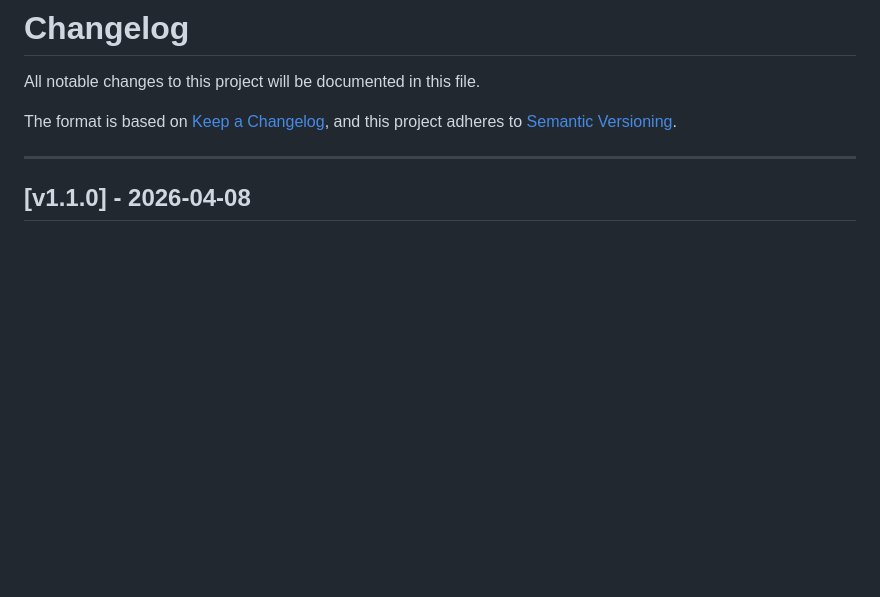
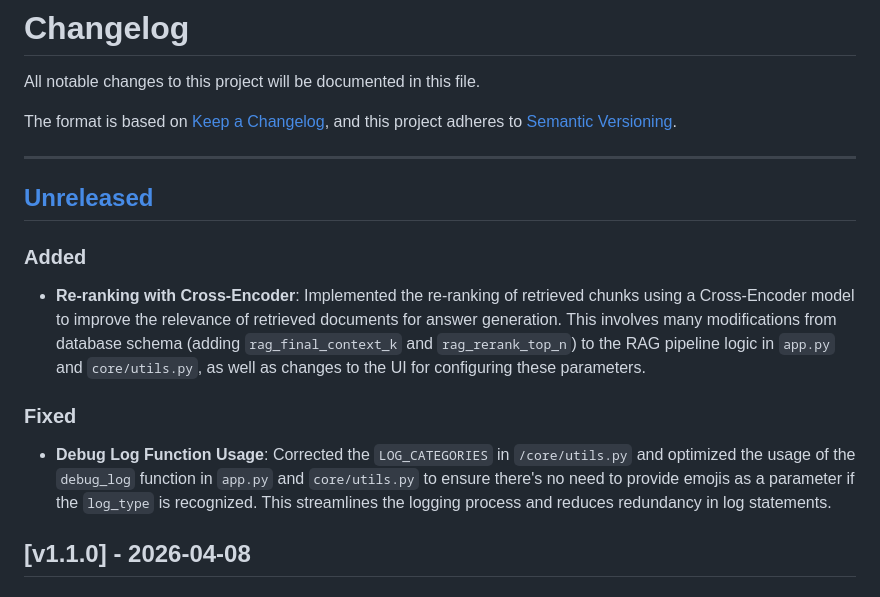
Before and after one commit to ebesxiteen/smartdoc-ai, a Markdown page: CHANGELOG.md, the part around one of its changes. Drawn GitHub-style; blank space fills up the shorter version.

Commit message:
docs(CHANGELOG.md): update 'CHANGELOG.md' to up-to-date within the system

```diff
--- a/CHANGELOG.md
+++ b/CHANGELOG.md
@@ -6,6 +6,16 @@ The format is based on [Keep a Changelog](https://keepachangelog.com/en/1.0.0/),
 and this project adheres to [Semantic Versioning](https://semver.org/spec/v2.0.0.html).
 
 ---
+
+## [Unreleased]
+
+### Added
+
+- **Re-ranking with Cross-Encoder**: Implemented the re-ranking of retrieved chunks using a Cross-Encoder model to improve the relevance of retrieved documents for answer generation. This involves many modifications from database schema (adding `rag_final_context_k` and `rag_rerank_top_n`) to the RAG pipeline logic in `app.py` and `core/utils.py`, as well as changes to the UI for configuring these parameters.
+
+### Fixed
+
+- **Debug Log Function Usage**: Corrected the `LOG_CATEGORIES` in `/core/utils.py` and optimized the usage of the `debug_log` function in `app.py` and `core/utils.py` to ensure there's no need to provide emojis as a parameter if the `log_type` is recognized. This streamlines the logging process and reduces redundancy in log statements.
 
 ## [v1.1.0] - 2026-04-08
 
```
Also changed, not shown: other parts of CHANGELOG.md (+1 -0 lines).
